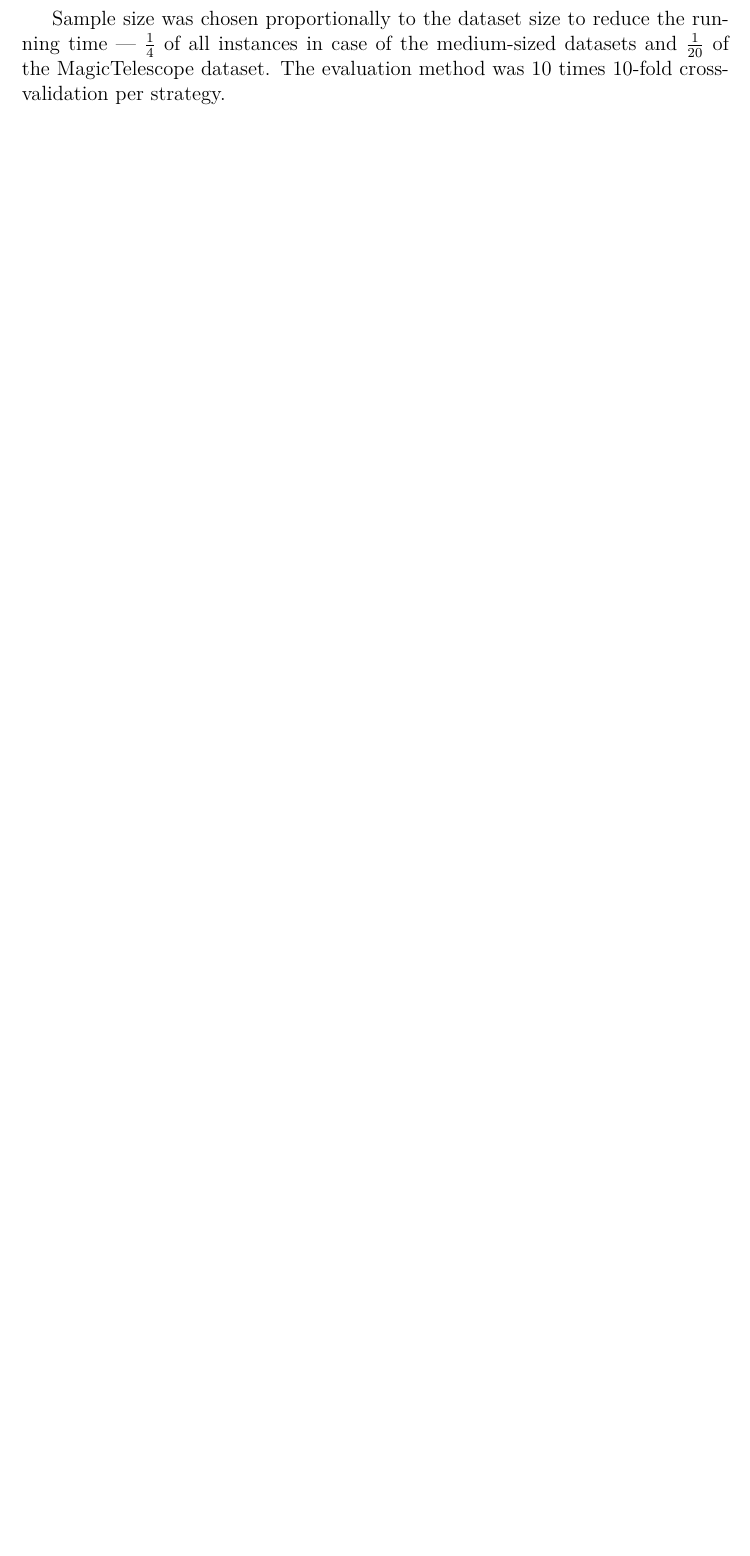
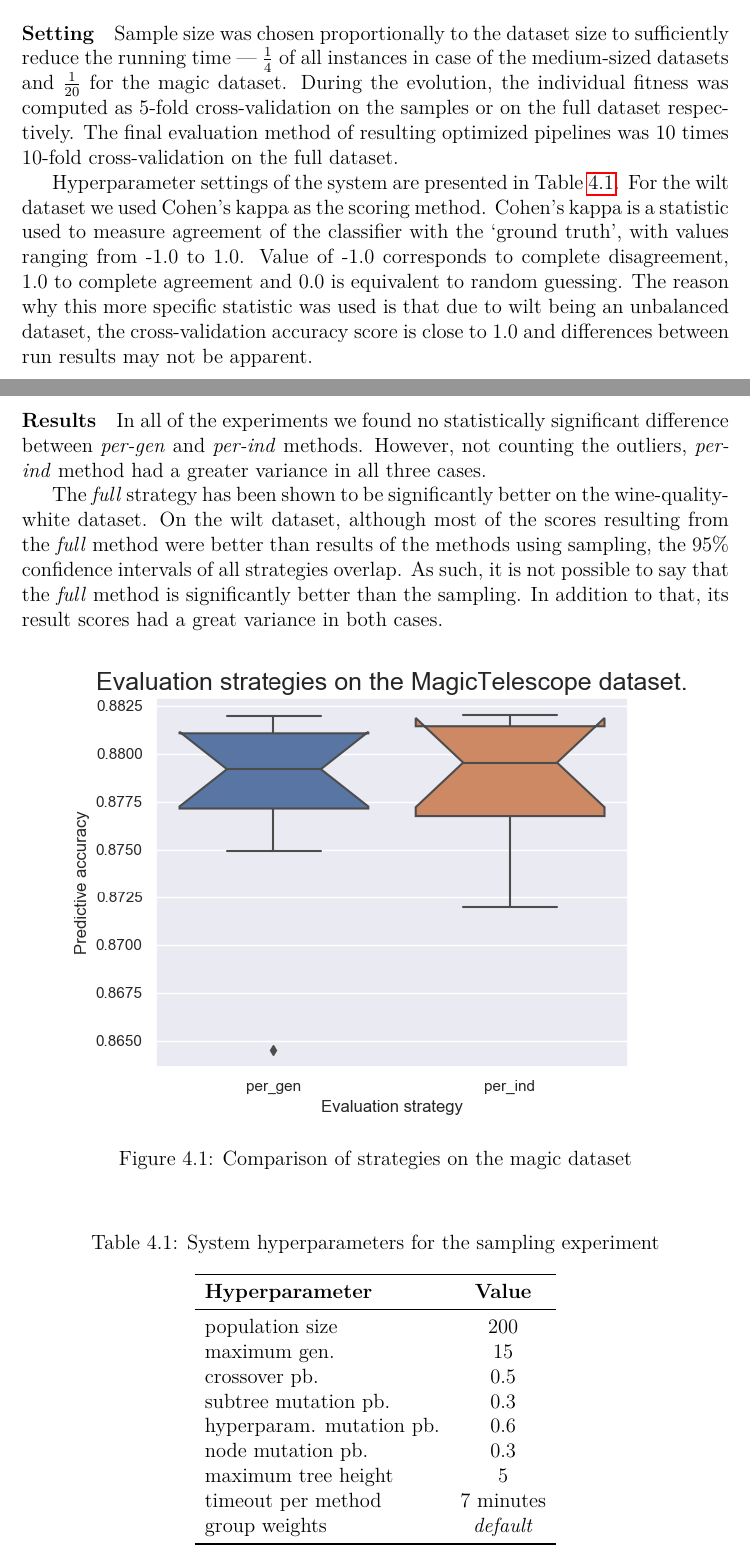
Before and after one commit to gabikadlecova/bp-genens, a LaTeX thesis (vzor-bp/en/thesis.tex, which reads vzor-bp/en/chap04.tex): part of page 28 of 39 before the commit and two parts of pages 28 and 29 of 40 after it, the two joined at a grey line, cut so that both start at the same text, the shorter picture padded with empty space. Compiled offline with pdfLaTeX.

Commit message:
First experiment done

```diff
--- a/vzor-bp/en/chap04.tex
+++ b/vzor-bp/en/chap04.tex
@@ -31,16 +34,67 @@ is to determine whether the data produced by the Cherenkov gamma telescope
 describes a `signal' or only `background data'. \citep{BOCK2004511}
 \end{itemize}
 
-Sample size was chosen proportionally to the dataset size to reduce the running
-time --- $\frac{1}{4}$ of all instances in case of the medium-sized datasets
-and $\frac{1}{20}$ of the MagicTelescope dataset. The evaluation method
-was 10 times 10-fold cross-validation per strategy.
+\paragraph{Setting}
+
+% TODO weights?
+\begin{table}[b!]
+
+\centering
+\caption{System hyperparameters for the sampling experiment}\label{tab04:exp1:setting}
+\begin{tabular}{l c}
+\toprule
+\textbf{\upshape Hyperparameter} & \textbf{Value} \\
+\midrule
+population size & 200 \\
+maximum gen. & 15 \\
+crossover pb. & 0.5 \\
+subtree mutation pb. & 0.3 \\
+hyperparam. mutation pb. & 0.6 \\
+node mutation pb. & 0.3 \\
+maximum tree height & 5 \\
+timeout per method  & 7 minutes \\
+group weights & \textit{default} \\
+\bottomrule
+
+\end{tabular}
+
+\end{table}
+
+Sample size was chosen proportionally to the dataset size to sufficiently
+reduce the running time --- $\frac{1}{4}$ of all instances in case of the
+medium-sized datasets and $\frac{1}{20}$ for the magic dataset. During the
+evolution, the individual fitness was computed as 5-fold cross-validation on
+the samples or on the full dataset respectively. The final evaluation method of
+resulting optimized pipelines was 10 times 10-fold cross-validation on the full
+dataset.
+
+Hyperparameter settings of the system are presented in Table
+\ref{tab04:exp1:setting}. For the wilt dataset we used Cohen's kappa
+as the scoring method. Cohen's kappa is a statistic used to measure agreement
+of the classifier with the `ground truth', with values ranging from -1.0 to 1.0.
+Value of -1.0 corresponds to complete disagreement, 1.0 to complete agreement
+and 0.0 is equivalent to random guessing. The reason why this more specific
+statistic was used is that due to wilt being an unbalanced dataset, the
+cross-validation accuracy score is close to 1.0 and differences between
+run results may not be apparent.
+
+\paragraph{Results}
+In all of the experiments we found no statistically significant difference
+between \emph{per-gen} and \emph{per-ind} methods. However, not counting
+the outliers, \emph{per-ind} method had a greater variance in all three cases.
+
+The \emph{full} strategy has been shown to be significantly better on the
+wine-quality-white dataset. On the wilt dataset, although most of the scores
+resulting from the \emph{full} method were better than results of the methods
+using sampling, the $95\%$ confidence intervals of all strategies overlap. As
+such, it is not possible to say that the \emph{full} method is significantly
+better than the sampling. In addition to that, its result scores had a great
+variance in both cases.
 
 % TODO maybe one pyplot with 3 figures
-% TODO check if it still is pdf/a :-) :-) :-)
 \begin{figure}[ht]\centering
-\includegraphics[width=0.7\textwidth]{../img/magic-out.png}
-\caption{magic}
+\includegraphics[width=0.9\textwidth]{../img/magic-out.png}
+\caption{Comparison of strategies on the magic dataset}
 \label{pic04:magic}
 \end{figure}
 
```
Also changed, not shown: vzor-bp/en/chap01.tex (+2 -2 lines), vzor-bp/en/chap03.tex (+5 -5 lines), vzor-bp/en/thesis.pdf, vzor-bp/en/chap04.tex (23 more changed lines).
